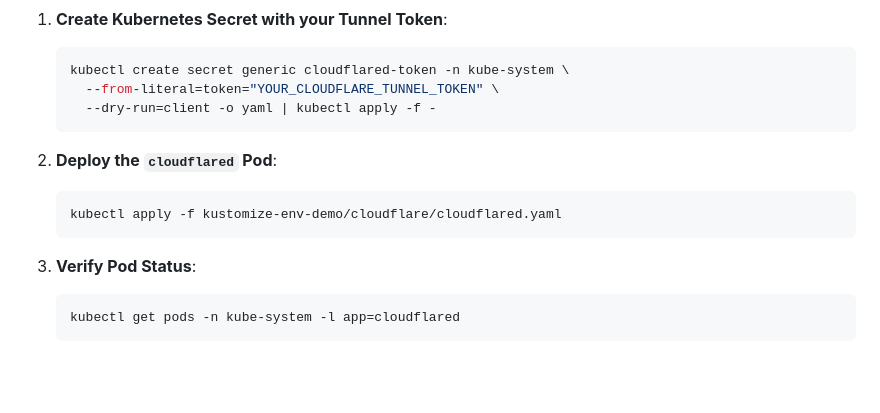
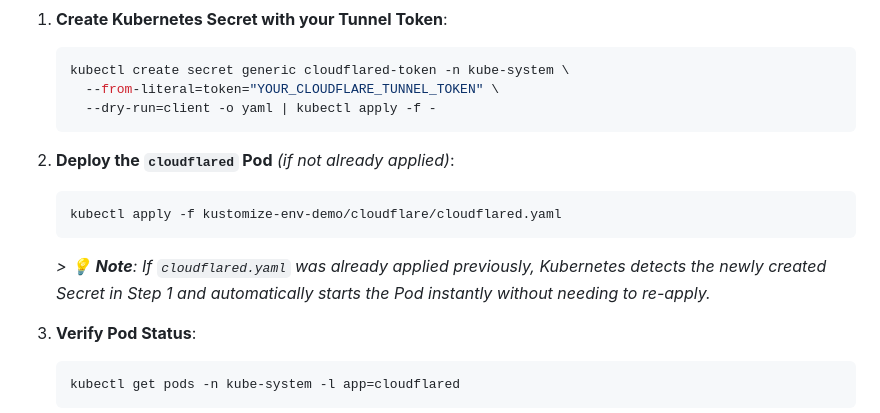
Before and after one commit to aleknots/kubernetes, a Markdown page: kustomize-env-demo/CLOUDFLARE_GUIDE.md, the part around the change. Rendered like a GitHub page; blank space fills up the shorter version.

Commit message:
docs(cloudflare): add note that secret creation triggers pod startup if deployment exists

````diff
--- a/kustomize-env-demo/CLOUDFLARE_GUIDE.md
+++ b/kustomize-env-demo/CLOUDFLARE_GUIDE.md
@@ -43,10 +43,11 @@ Running `cloudflared` as a native **Kubernetes Deployment Pod** inside the clust
      --dry-run=client -o yaml | kubectl apply -f -
    ```
 
-2. **Deploy the `cloudflared` Pod**:
+2. **Deploy the `cloudflared` Pod** *(if not already applied)*:
    ```bash
    kubectl apply -f kustomize-env-demo/cloudflare/cloudflared.yaml
    ```
+   *> 💡 **Note**: If `cloudflared.yaml` was already applied previously, Kubernetes detects the newly created Secret in Step 1 and automatically starts the Pod instantly without needing to re-apply.*
 
 3. **Verify Pod Status**:
    ```bash
````
